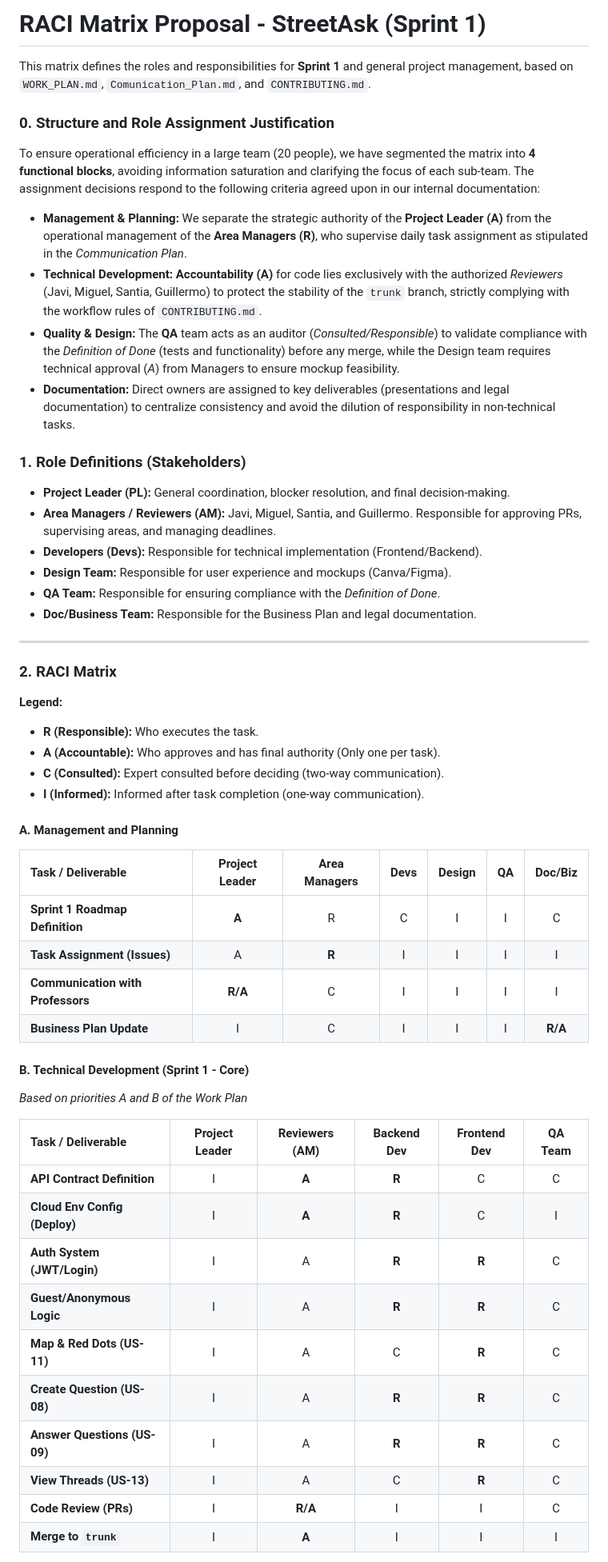
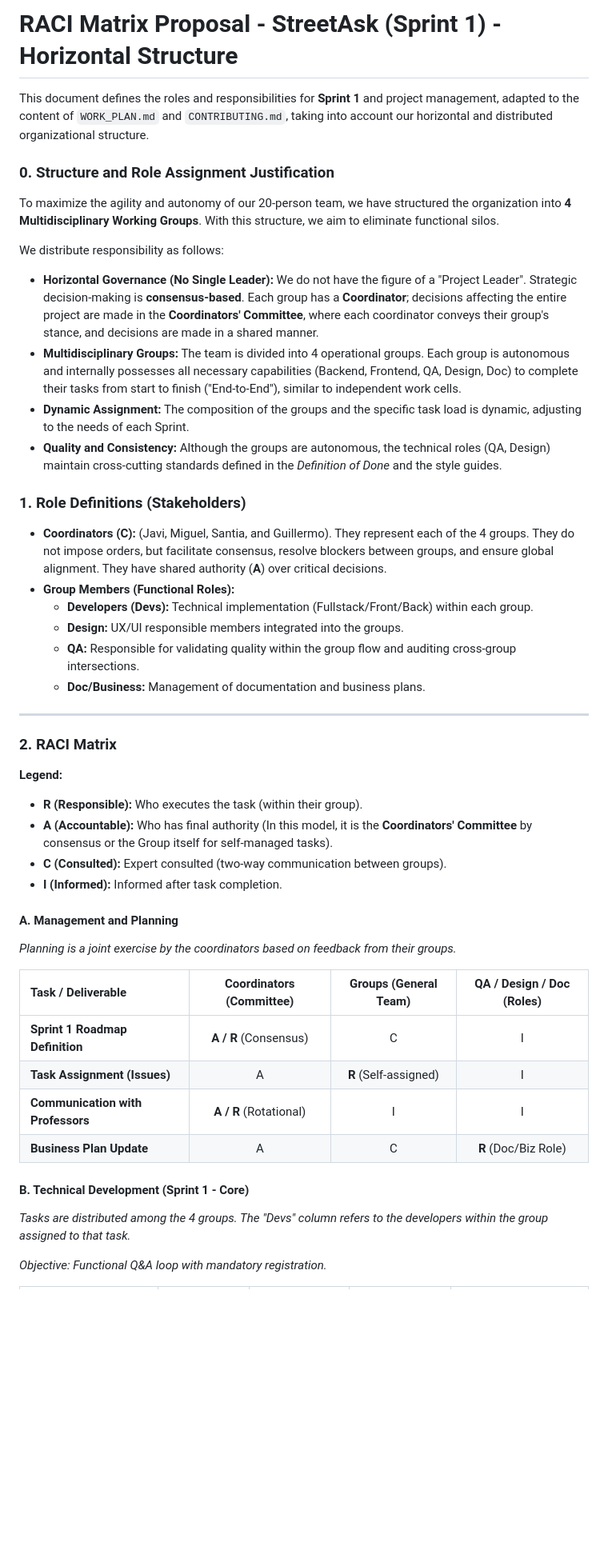
Before and after one commit to StreetAsk-ISPP/ISPP-G8, a Markdown page: docs/RACI_matrix.md, the part around one of its changes. Shown at 80% size. Rendered like a GitHub page; blank space fills up the shorter version.

Commit message:
docs: update RACIm matrix
Update the RACI matrix to reflect the current project roles and responsibilities.

```diff
--- a/docs/RACI_matrix.md
+++ b/docs/RACI_matrix.md
@@ -1,24 +1,26 @@
-# RACI Matrix Proposal - StreetAsk (Sprint 1)
+# RACI Matrix Proposal - StreetAsk (Sprint 1) - Horizontal Structure
 
-This matrix defines the roles and responsibilities for **Sprint 1** and general project management, based on `WORK_PLAN.md`, `Comunication_Plan.md`, and `CONTRIBUTING.md`.
+This document defines the roles and responsibilities for **Sprint 1** and project management, adapted to the content of `WORK_PLAN.md` and `CONTRIBUTING.md`, taking into account our horizontal and distributed organizational structure.
 
 ### 0. Structure and Role Assignment Justification
 
-To ensure operational efficiency in a large team (20 people), we have segmented the matrix into **4 functional blocks**, avoiding information saturation and clarifying the focus of each sub-team. The assignment decisions respond to the following criteria agreed upon in our internal documentation:
+To maximize the agility and autonomy of our 20-person team, we have structured the organization into **4 Multidisciplinary Working Groups**. With this structure, we aim to eliminate functional silos.
 
-- **Management & Planning:** We separate the strategic authority of the **Project Leader (A)** from the operational management of the **Area Managers (R)**, who supervise daily task assignment as stipulated in the _Communication Plan_.
-- **Technical Development:** **Accountability (A)** for code lies exclusively with the authorized _Reviewers_ (Javi, Miguel, Santia, Guillermo) to protect the stability of the `trunk` branch, strictly complying with the workflow rules of `CONTRIBUTING.md`.
-- **Quality & Design:** The **QA** team acts as an auditor (_Consulted/Responsible_) to validate compliance with the _Definition of Done_ (tests and functionality) before any merge, while the Design team requires technical approval (_A_) from Managers to ensure mockup feasibility.
-- **Documentation:** Direct owners are assigned to key deliverables (presentations and legal documentation) to centralize consistency and avoid the dilution of responsibility in non-technical tasks.
+We distribute responsibility as follows:
+
+- **Horizontal Governance (No Single Leader):** We do not have the figure of a "Project Leader". Strategic decision-making is **consensus-based**. Each group has a **Coordinator**; decisions affecting the entire project are made in the **Coordinators' Committee**, where each coordinator conveys their group's stance, and decisions are made in a shared manner.
+- **Multidisciplinary Groups:** The team is divided into 4 operational groups. Each group is autonomous and internally possesses all necessary capabilities (Backend, Frontend, QA, Design, Doc) to complete their tasks from start to finish ("End-to-End"), similar to independent work cells.
+- **Dynamic Assignment:** The composition of the groups and the specific task load is dynamic, adjusting to the needs of each Sprint.
+- **Quality and Consistency:** Although the groups are autonomous, the technical roles (QA, Design) maintain cross-cutting standards defined in the _Definition of Done_ and the style guides.
 
 ### 1. Role Definitions (Stakeholders)
 
-- **Project Leader (PL):** General coordination, blocker resolution, and final decision-making.
-- **Area Managers / Reviewers (AM):** Javi, Miguel, Santia, and Guillermo. Responsible for approving PRs, supervising areas, and managing deadlines.
-- **Developers (Devs):** Responsible for technical implementation (Frontend/Backend).
-- **Design Team:** Responsible for user experience and mockups (Canva/Figma).
-- **QA Team:** Responsible for ensuring compliance with the _Definition of Done_.
-- **Doc/Business Team:** Responsible for the Business Plan and legal documentation.
+- **Coordinators (C):** (Javi, Miguel, Santia, and Guillermo). They represent each of the 4 groups. They do not impose orders, but facilitate consensus, resolve blockers between groups, and ensure global alignment. They have shared authority (**A**) over critical decisions.
+- **Group Members (Functional Roles):**
+  - **Developers (Devs):** Technical implementation (Fullstack/Front/Back) within each group.
+  - **Design:** UX/UI responsible members integrated into the groups.
+  - **QA:** Responsible for validating quality within the group flow and auditing cross-group intersections.
+  - **Doc/Business:** Management of documentation and business plans.
 
 ---
 
@@ -26,34 +28,25 @@ To ensure operational efficiency in a large team (20 people), we have segmented
 
 **Legend:**
 
-- **R (Responsible):** Who executes the task.
-- **A (Accountable):** Who approves and has final authority (Only one per task).
-- **C (Consulted):** Expert consulted before deciding (two-way communication).
-- **I (Informed):** Informed after task completion (one-way communication).
+- **R (Responsible):** Who executes the task (within their group).
+- **A (Accountable):** Who has final authority (In this model, it is the **Coordinators' Committee** by consensus or the Group itself for self-managed tasks).
+- **C (Consulted):** Expert consulted (two-way communication between groups).
+- **I (Informed):** Informed after task completion.
 
 #### A. Management and Planning
 
-| Task / Deliverable                | Project Leader | Area Managers | Devs | Design | QA  | Doc/Biz |
-| :-------------------------------- | :------------: | :-----------: | :--: | :----: | :-: | :-----: |
-| **Sprint 1 Roadmap Definition**   |     **A**      |       R       |  C   |   I    |  I  |    C    |
-| **Task Assignment (Issues)**      |       A        |     **R**     |  I   |   I    |  I  |    I    |
-| **Communication with Professors** |    **R/A**     |       C       |  I   |   I    |  I  |    I    |
-| **Business Plan Update**          |       I        |       C       |  I   |   I    |  I  | **R/A** |
+_Planning is a joint exercise by the coordinators based on feedback from their groups._
+
+| Task / Deliverable                | Coordinators (Committee) | Groups (General Team) | QA / Design / Doc (Roles) |
+| :-------------------------------- | :----------------------: | :-------------------: | :-----------------------: |
+| **Sprint 1 Roadmap Definition**   |  **A / R** (Consensus)   |           C           |             I             |
+| **Task Assignment (Issues)**      |            A             | **R** (Self-assigned) |             I             |
+| **Communication with Professors** |  **A / R** (Rotational)  |           I           |             I             |
+| **Business Plan Update**          |            A             |           C           |   **R** (Doc/Biz Role)    |
 
 #### B. Technical Development (Sprint 1 - Core)
 
-_Based on priorities A and B of the Work Plan_
+_Tasks are distributed among the 4 groups. The "Devs" column refers to the developers within the group assigned to that task._
 
-| Task / Deliverable            | Project Leader | Reviewers (AM) | Backend Dev | Frontend Dev | QA Team |
-| :---------------------------- | :------------: | :------------: | :---------: | :----------: | :-----: |
-| **API Contract Definition**   |       I        |     **A**      |    **R**    |      C       |    C    |
-| **Cloud Env Config (Deploy)** |       I        |     **A**      |    **R**    |      C       |    I    |
-| **Auth System (JWT/Login)**   |       I        |       A        |    **R**    |    **R**     |    C    |
-| **Guest/Anonymous Logic**     |       I        |       A        |    **R**    |    **R**     |    C    |
-| **Map & Red Dots (US-11)**    |       I        |       A        |      C      |    **R**     |    C    |
-| **Create Question (US-08)**   |       I        |       A        |    **R**    |    **R**     |    C    |
-| **Answer Questions (US-09)**  |       I        |       A        |    **R**    |    **R**     |    C    |
-| **View Threads (US-13)**      |       I        |       A        |      C      |    **R**     |    C    |
-| **Code Review (PRs)**         |       I        |    **R/A**     |      I      |      I       |    C    |
-| **Merge to `trunk`**          |       I        |     **A**      |      I      |      I       |    I    |
+_Objective: Functional Q&A loop with mandatory registration._
 
```
Also changed, not shown: other parts of docs/RACI_matrix.md (+28 -13 lines).
